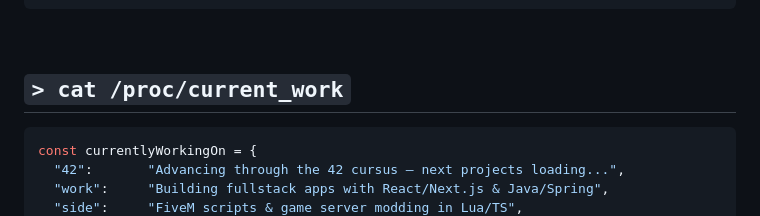
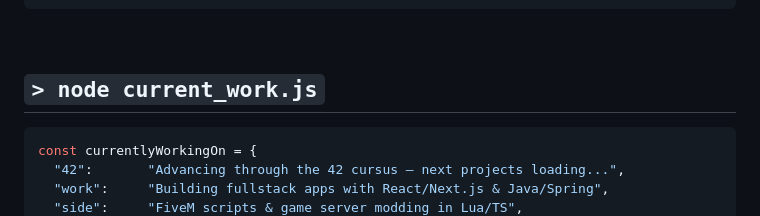
Before and after one commit to Bouly/Bouly, a Markdown page: README.md, the part around the change. Drawn GitHub-style.

Commit message:
Rename section to node current_work.js

````diff
--- a/README.md
+++ b/README.md
@@ -32,7 +32,7 @@ motto: "I don't just use the tools — I understand what's under the hood."
 
 <br/>
 
-## `> cat /proc/current_work`
+## `> node current_work.js`
 
 ```js
 const currentlyWorkingOn = {
````
